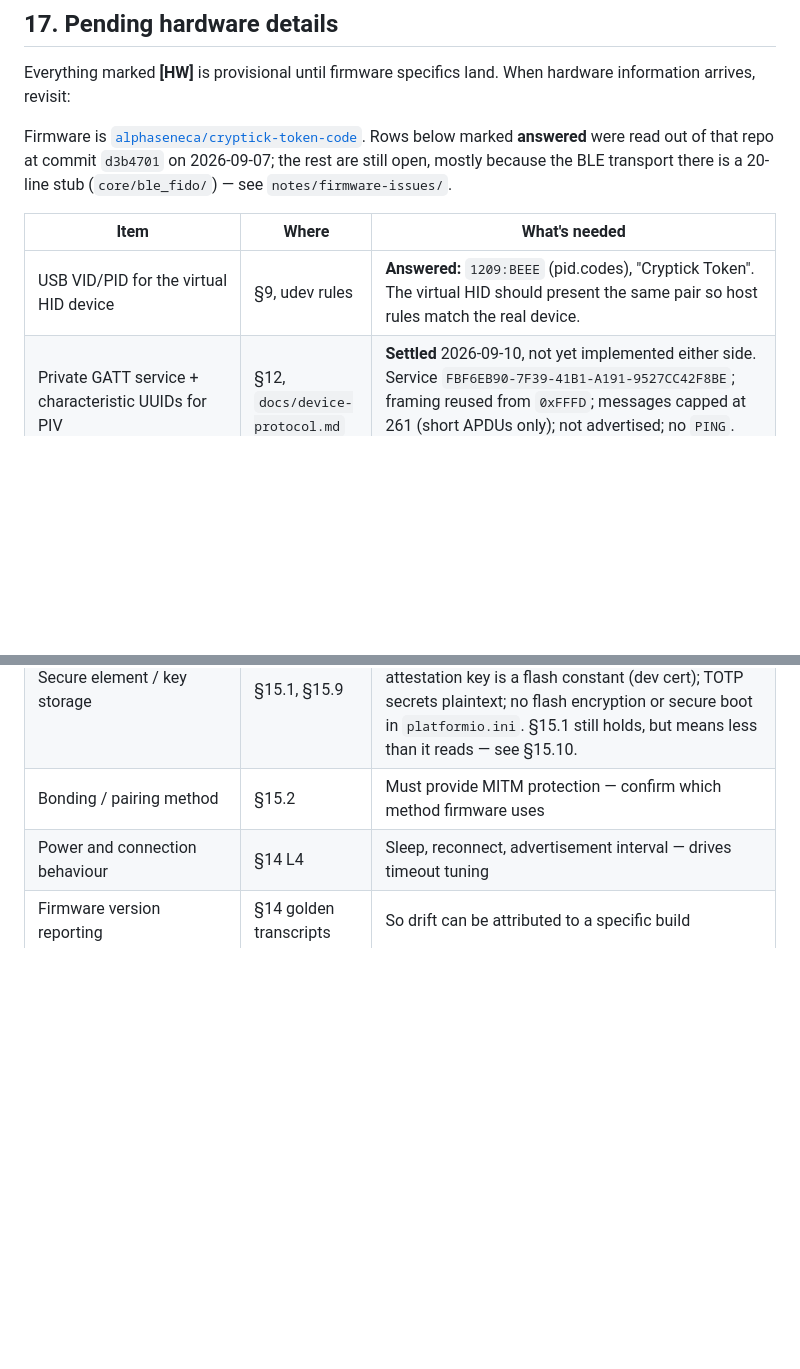
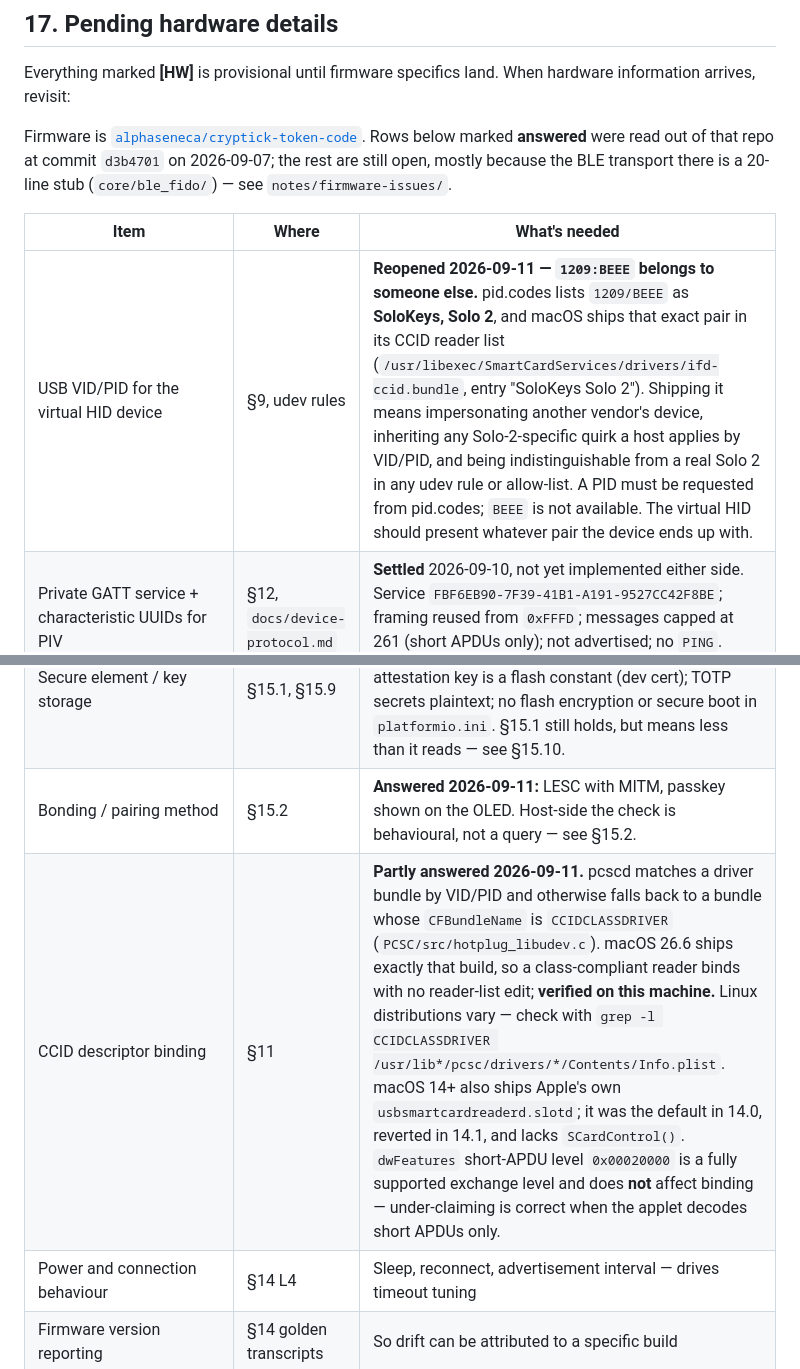
Before and after one commit to alphaseneca/cryptick-token-daemon, a Markdown page: PROJECT.md, 2 parts joined by grey strips. GitHub-like rendering; blank space fills up the shorter version.

Commit message:
docs: reopen the VID/PID row; 1209:BEEE is SoloKeys Solo 2
pid.codes assigns 1209/BEEE to SoloKeys, and macOS ships that pair in its CCID
reader list under that name. Shipping it impersonates another vendor and makes
the device indistinguishable from a Solo 2 in any VID/PID-keyed rule.

Also records what CCID binding actually needs: pcscd falls back to a
CCIDCLASSDRIVER bundle, which macOS 26.6 ships, so short-APDU dwFeatures does
not affect binding.

```diff
--- a/PROJECT.md
+++ b/PROJECT.md
@@ -985,7 +985,7 @@ Rows below marked **answered** were read out of that repo at commit `d3b4701` on
 
 | Item | Where | What's needed |
 |---|---|---|
-| USB VID/PID for the virtual HID device | §9, udev rules | **Answered:** `1209:BEEE` (pid.codes), "Cryptick Token". The virtual HID should present the same pair so host rules match the real device. |
+| USB VID/PID for the virtual HID device | §9, udev rules | **Reopened 2026-09-11 — `1209:BEEE` belongs to someone else.** pid.codes lists `1209/BEEE` as **SoloKeys, Solo 2**, and macOS ships that exact pair in its CCID reader list (`/usr/libexec/SmartCardServices/drivers/ifd-ccid.bundle`, entry "SoloKeys Solo 2"). Shipping it means impersonating another vendor's device, inheriting any Solo-2-specific quirk a host applies by VID/PID, and being indistinguishable from a real Solo 2 in any udev rule or allow-list. A PID must be requested from pid.codes; `BEEE` is not available. The virtual HID should present whatever pair the device ends up with. |
 | Private GATT service + characteristic UUIDs for PIV | §12, `docs/device-protocol.md` | **Settled** 2026-09-10, not yet implemented either side. Service `FBF6EB90-7F39-41B1-A191-9527CC42F8BE`; framing reused from `0xFFFD`; messages capped at 261 (short APDUs only); not advertised; no `PING`. Nothing open on the wire format. |
 | PIV-over-BLE chunking format | §12, `docs/device-protocol.md` | **Answered:** identical to the `0xFFFD` transport, so the conformance corpus covers both. APDU chaining stays in the applet, not the transport. |
 | `fidoControlPointLength` actual value | §12 | Open — device now exists and advertises, so this is one characteristic read away. Blocked on a macOS Bluetooth grant, not on firmware. Will follow the negotiated ATT MTU (`MTU-3`), so it varies per connection — read it, never assume. Firmware caps CTAP messages at 1200 bytes (`CTAP_MAX_MESSAGE_SIZE`); `Reassembler::with_max_message_len` takes that ceiling. |
@@ -993,7 +993,8 @@ Rows below marked **answered** were read out of that repo at commit `d3b4701` on
 | User-presence signalling | §13 keepalive, §15.3 | **Answered:** R557 fingerprint, not a button (`ctap_user_presence_test`, `core/fido2/hal_esp32.cpp:130`). It is user *verification*, so stronger than §15.4 asks for. Keepalive already ticks at 100 ms but is hardwired to CTAPHID. |
 | PIV slot population | §11 | Planned 9A/9D (`docs/MAC_LOGIN.md`), matching §11. Applet today is SELECT-only (`core/piv/piv.c`); no GENERATE, VERIFY or GENERAL AUTHENTICATE. |
 | Secure element / key storage | §15.1, §15.9 | **Answered: there is no secure element.** micro-ecc software crypto; FIDO RK blob in NVS/LittleFS; attestation key is a flash constant (dev cert); TOTP secrets plaintext; no flash encryption or secure boot in `platformio.ini`. §15.1 still holds, but means less than it reads — see §15.10. |
-| Bonding / pairing method | §15.2 | Must provide MITM protection — confirm which method firmware uses |
+| Bonding / pairing method | §15.2 | **Answered 2026-09-11:** LESC with MITM, passkey shown on the OLED. Host-side the check is behavioural, not a query — see §15.2. |
+| CCID descriptor binding | §11 | **Partly answered 2026-09-11.** pcscd matches a driver bundle by VID/PID and otherwise falls back to a bundle whose `CFBundleName` is `CCIDCLASSDRIVER` (`PCSC/src/hotplug_libudev.c`). macOS 26.6 ships exactly that build, so a class-compliant reader binds with no reader-list edit; **verified on this machine.** Linux distributions vary — check with `grep -l CCIDCLASSDRIVER /usr/lib*/pcsc/drivers/*/Contents/Info.plist`. macOS 14+ also ships Apple's own `usbsmartcardreaderd.slotd`; it was the default in 14.0, reverted in 14.1, and lacks `SCardControl()`. `dwFeatures` short-APDU level `0x00020000` is a fully supported exchange level and does **not** affect binding — under-claiming is correct when the applet decodes short APDUs only. |
 | Power and connection behaviour | §14 L4 | Sleep, reconnect, advertisement interval — drives timeout tuning |
 | Firmware version reporting | §14 golden transcripts | So drift can be attributed to a specific build |
 
```
